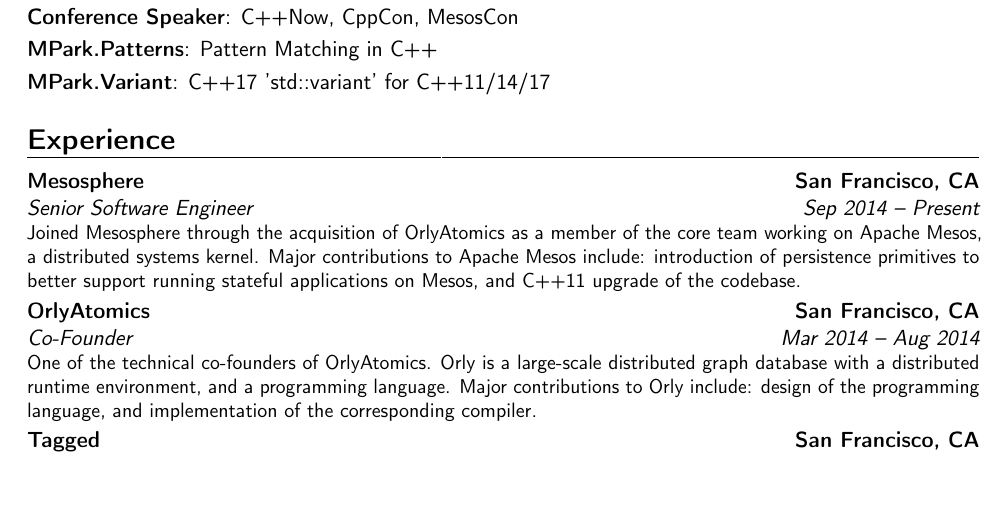
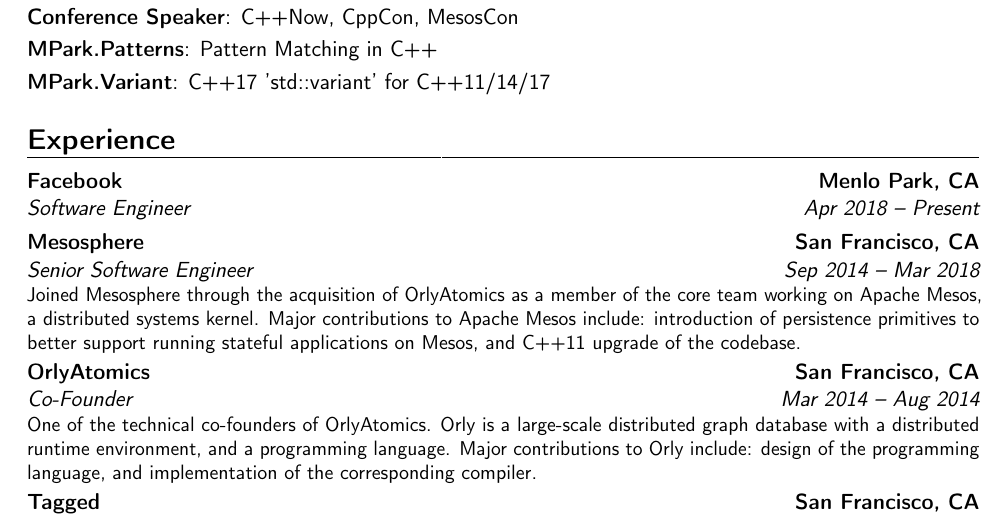
Before and after one commit to mpark/resume, a LaTeX CV (resume.tex): part of the page, cut so that both start at the same text, the shorter picture padded with empty space. Compiled offline with pdfLaTeX.

Commit message:
Add Facebook.

```diff
--- a/resume.tex
+++ b/resume.tex
@@ -26,7 +26,9 @@
 
 \section{Experience}
 
-\cventry{Sep 2014 -- Present}{Senior Software Engineer}{Mesosphere}{San Francisco, CA}{}{
+\cventry{Apr 2018 -- Present}{Software Engineer}{Facebook}{Menlo Park, CA}{}{}
+
+\cventry{Sep 2014 -- Mar 2018}{Senior Software Engineer}{Mesosphere}{San Francisco, CA}{}{
   Joined Mesosphere through the acquisition of OrlyAtomics as a member of the
   core team working on Apache Mesos, a distributed systems kernel.
   Major contributions to Apache Mesos include: introduction of persistence
```
